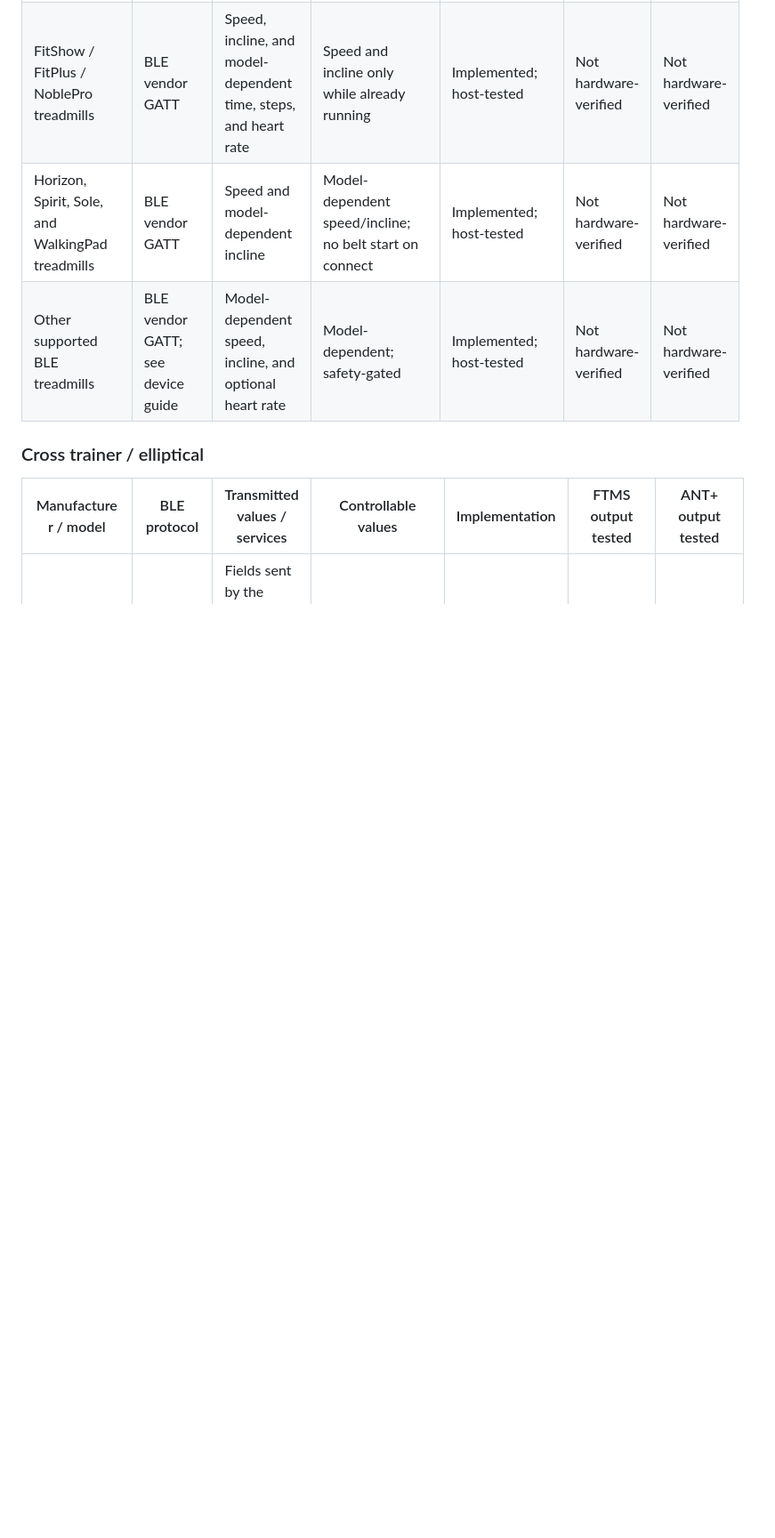
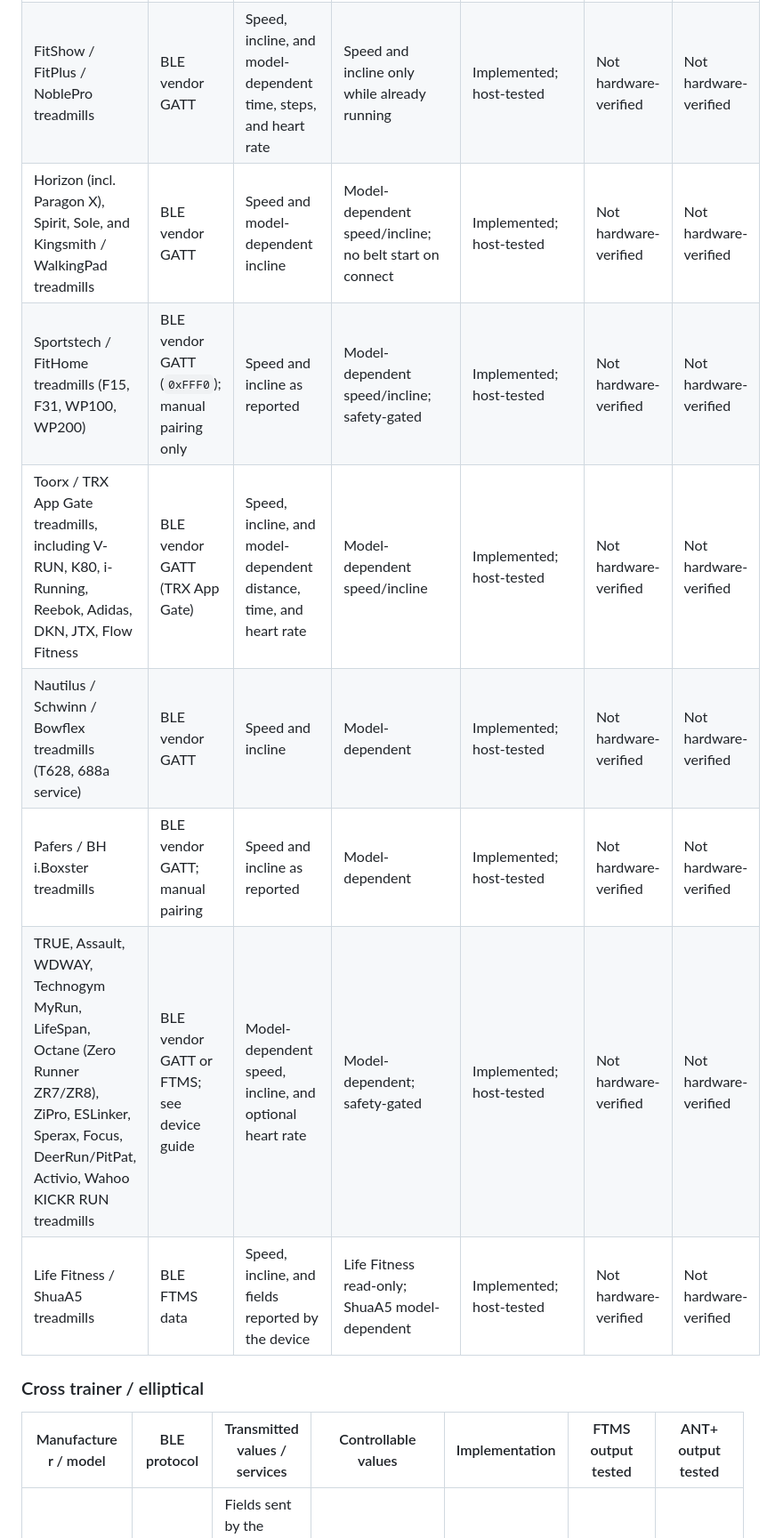
Before and after one commit to hubwerk/smartfitness-bridge, a Markdown page: README.md, the part around one of its changes. Shown at 89% size. Rendered like a GitHub page; blank space fills up the shorter version.

```diff
--- a/README.md
+++ b/README.md
@@ -118,8 +122,13 @@ that input profile, not just a successful host test.
 | Domyos / Decathlon treadmills | BLE vendor GATT | Speed, incline, optional heart rate | Speed and incline only while already running | Implemented; host-tested | Not hardware-verified | Not hardware-verified |
 | Echelon Stride / Stride 4 | BLE vendor GATT | Speed, incline, optional heart rate | Incline; no remote speed/start/stop | Implemented; host-tested | Not hardware-verified | Not hardware-verified |
 | FitShow / FitPlus / NoblePro treadmills | BLE vendor GATT | Speed, incline, and model-dependent time, steps, and heart rate | Speed and incline only while already running | Implemented; host-tested | Not hardware-verified | Not hardware-verified |
-| Horizon, Spirit, Sole, and WalkingPad treadmills | BLE vendor GATT | Speed and model-dependent incline | Model-dependent speed/incline; no belt start on connect | Implemented; host-tested | Not hardware-verified | Not hardware-verified |
-| Other supported BLE treadmills | BLE vendor GATT; see device guide | Model-dependent speed, incline, and optional heart rate | Model-dependent; safety-gated | Implemented; host-tested | Not hardware-verified | Not hardware-verified |
+| Horizon (incl. Paragon X), Spirit, Sole, and Kingsmith / WalkingPad treadmills | BLE vendor GATT | Speed and model-dependent incline | Model-dependent speed/incline; no belt start on connect | Implemented; host-tested | Not hardware-verified | Not hardware-verified |
+| Sportstech / FitHome treadmills (F15, F31, WP100, WP200) | BLE vendor GATT (`0xFFF0`); manual pairing only | Speed and incline as reported | Model-dependent speed/incline; safety-gated | Implemented; host-tested | Not hardware-verified | Not hardware-verified |
+| Toorx / TRX App Gate treadmills, including V-RUN, K80, i-Running, Reebok, Adidas, DKN, JTX, Flow Fitness | BLE vendor GATT (TRX App Gate) | Speed, incline, and model-dependent distance, time, and heart rate | Model-dependent speed/incline | Implemented; host-tested | Not hardware-verified | Not hardware-verified |
+| Nautilus / Schwinn / Bowflex treadmills (T628, 688a service) | BLE vendor GATT | Speed and incline | Model-dependent | Implemented; host-tested | Not hardware-verified | Not hardware-verified |
+| Pafers / BH i.Boxster treadmills | BLE vendor GATT; manual pairing | Speed and incline as reported | Model-dependent | Implemented; host-tested | Not hardware-verified | Not hardware-verified |
+| TRUE, Assault, WDWAY, Technogym MyRun, LifeSpan, Octane (Zero Runner ZR7/ZR8), ZiPro, ESLinker, Sperax, Focus, DeerRun/PitPat, Activio, Wahoo KICKR RUN treadmills | BLE vendor GATT or FTMS; see device guide | Model-dependent speed, incline, and optional heart rate | Model-dependent; safety-gated | Implemented; host-tested | Not hardware-verified | Not hardware-verified |
+| Life Fitness / ShuaA5 treadmills | BLE FTMS data | Speed, incline, and fields reported by the device | Life Fitness read-only; ShuaA5 model-dependent | Implemented; host-tested | Not hardware-verified | Not hardware-verified |
 
 ### Cross trainer / elliptical
 
```
Also changed, not shown: other parts of README.md (+22 -5 lines).
